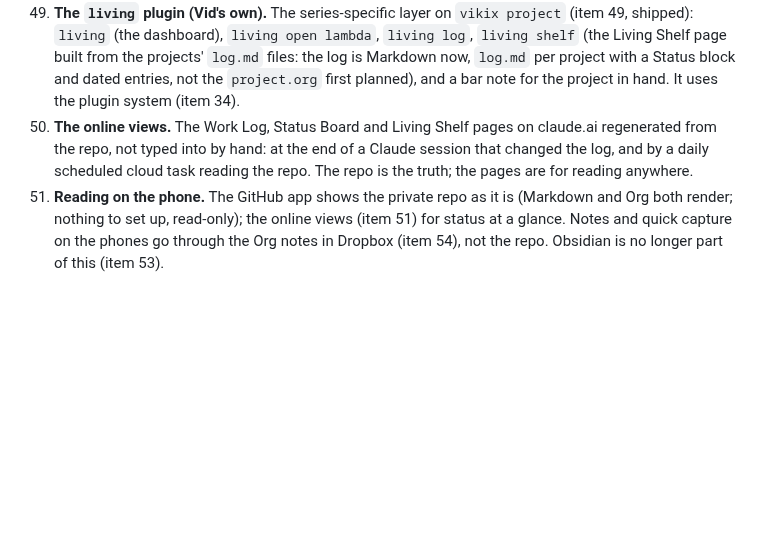
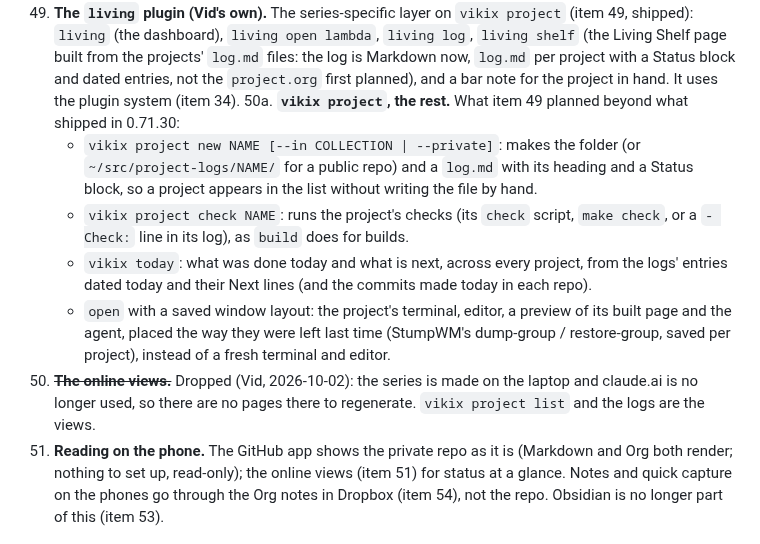
Before and after one commit to vukini/vikix, a Markdown page: TODO.md, the part around the change. GitHub-like rendering; blank space fills up the shorter version.

Commit message:
TODO: vikix project's remaining parts (new, check, vikix today, saved layouts); the online views dropped
Co-Authored-By: Claude Opus 5.5 <noreply@anthropic.com>

```diff
--- a/TODO.md
+++ b/TODO.md
@@ -105,7 +105,12 @@ Decided: **one repo** for all the projects; **private**; the claude.ai pages kep
     - Then every project's build and check run on Vikix; a list of what fails, fixed project by project.
     - Switch-over: the laptop clones to `~/living` (outside the vault); the vault's `Living-in-Life` becomes read-only, then archived once all is verified.
 50. **The `living` plugin (Vid's own).** The series-specific layer on `vikix project` (item 49, shipped): `living` (the dashboard), `living open lambda`, `living log`, `living shelf` (the Living Shelf page built from the projects' `log.md` files: the log is Markdown now, `log.md` per project with a Status block and dated entries, not the `project.org` first planned), and a bar note for the project in hand. It uses the plugin system (item 34).
-51. **The online views.** The Work Log, Status Board and Living Shelf pages on claude.ai regenerated from the repo, not typed into by hand: at the end of a Claude session that changed the log, and by a daily scheduled cloud task reading the repo. The repo is the truth; the pages are for reading anywhere.
+50a. **`vikix project`, the rest.** What item 49 planned beyond what shipped in 0.71.30:
+    - `vikix project new NAME [--in COLLECTION | --private]`: makes the folder (or `~/src/project-logs/NAME/` for a public repo) and a `log.md` with its heading and a Status block, so a project appears in the list without writing the file by hand.
+    - `vikix project check NAME`: runs the project's checks (its `check` script, `make check`, or a `- Check:` line in its log), as `build` does for builds.
+    - `vikix today`: what was done today and what is next, across every project, from the logs' entries dated today and their Next lines (and the commits made today in each repo).
+    - `open` with a saved window layout: the project's terminal, editor, a preview of its built page and the agent, placed the way they were left last time (StumpWM's dump-group / restore-group, saved per project), instead of a fresh terminal and editor.
+51. ~~**The online views.**~~ Dropped (Vid, 2026-10-02): the series is made on the laptop and claude.ai is no longer used, so there are no pages there to regenerate. `vikix project list` and the logs are the views.
 52. **Reading on the phone.** The GitHub app shows the private repo as it is (Markdown and Org both render; nothing to set up, read-only); the online views (item 51) for status at a glance. Notes and quick capture on the phones go through the Org notes in Dropbox (item 54), not the repo. Obsidian is no longer part of this (item 53).
 
 ## Org instead of Obsidian (decided with Vid 2026-09-30)
```
